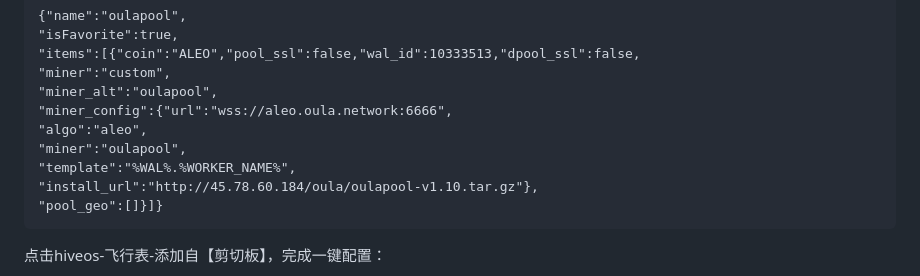
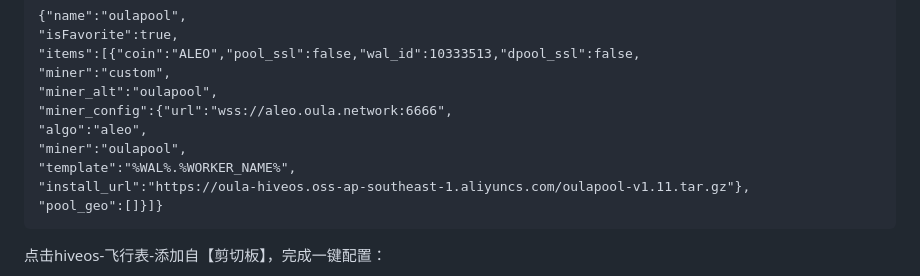
Before and after one commit to gdkiddd/oula, a Markdown page: oula.md, the part around the change. Drawn GitHub-style.

Commit message:
Update oula.md
1.11

````diff
--- a/oula.md
+++ b/oula.md
@@ -114,7 +114,7 @@ nvidia-driver-update
 "algo":"aleo",
 "miner":"oulapool",
 "template":"%WAL%.%WORKER_NAME%",
-"install_url":"http://45.78.60.184/oula/oulapool-v1.10.tar.gz"},
+"install_url":"https://oula-hiveos.oss-ap-southeast-1.aliyuncs.com/oulapool-v1.11.tar.gz"},
 "pool_geo":[]}]}
 ```
 点击hiveos-飞行表-添加自【剪切板】，完成一键配置：
````
